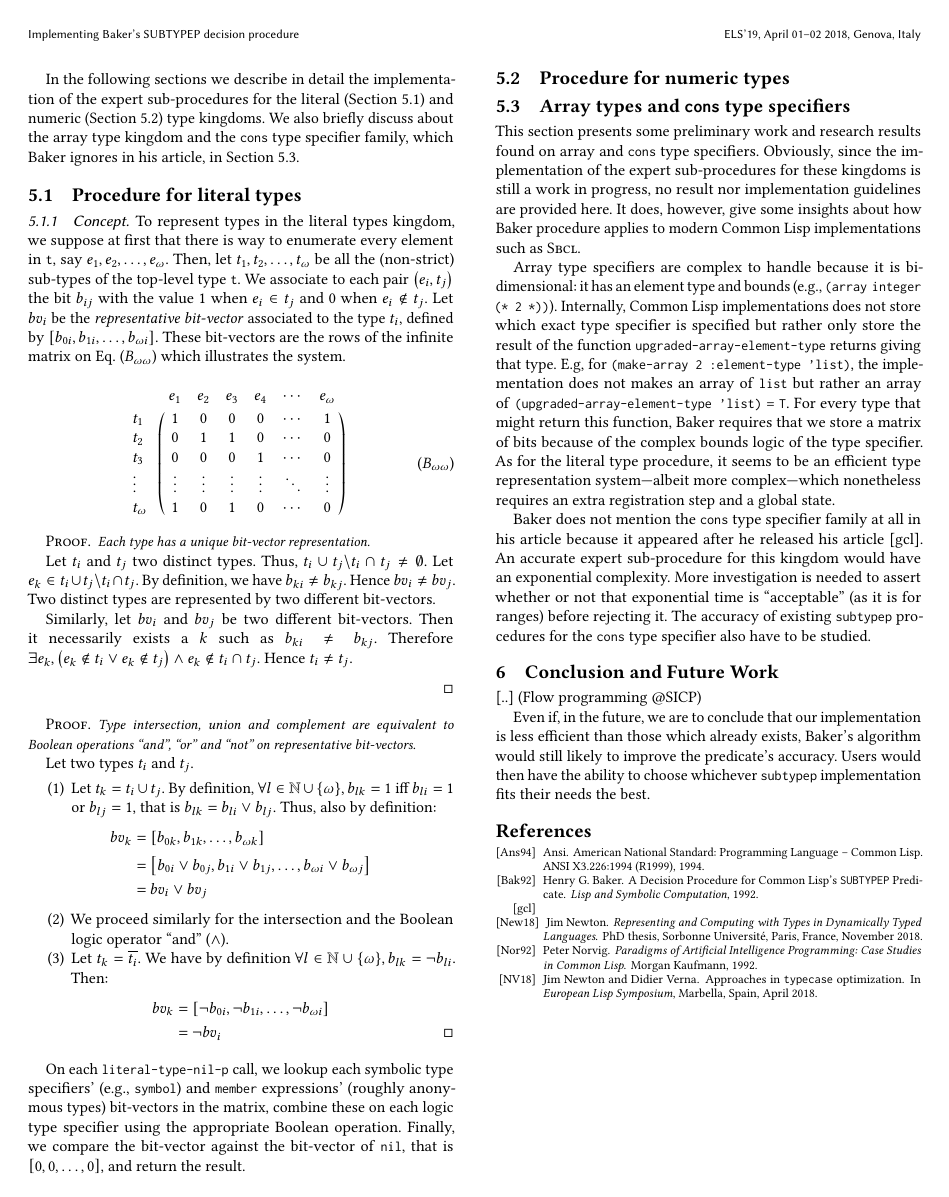
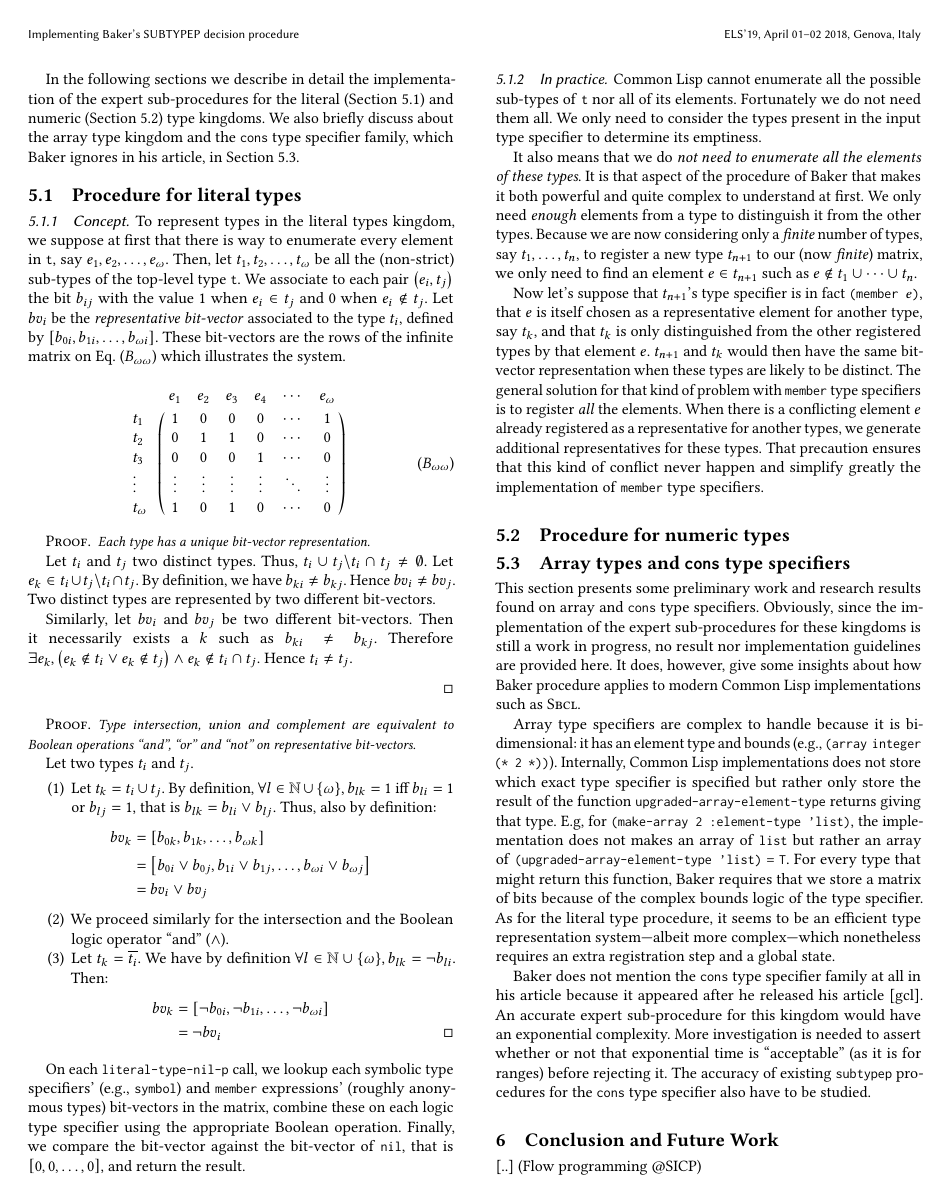
Before and after one commit to leovalais/valais.els, a LaTeX paper (valais.19.els.tex): page 5 of 7 before the commit and page 5 of 8 after it. Compiled offline with pdfLaTeX.

Commit message:
els19: add finite matrix explications for literal types

```diff
--- a/valais.19.els.tex
+++ b/valais.19.els.tex
@@ -630,6 +630,31 @@ on each logic type specifier using the appropriate Boolean operation. Finally,
 we compare the bit-vector against the bit-vector of \code{nil}, that is
 $\left[0, 0, \dots, 0\right]$, and return the result.
 
+\subsubsection{In practice}
+Common Lisp cannot enumerate all the possible sub-types of \code{t} nor all of
+its elements. Fortunately we do not need them all. We only need to consider the
+types present in the input type specifier to determine its emptiness.
+
+It also means that we do \emph{not need to enumerate all the elements of these
+  types}. It is that aspect of the procedure of Baker that makes it both
+powerful and quite complex to understand at first. We only need \emph{enough}
+elements from a type to distinguish it from the other types. Because we are
+now considering only a \emph{finite} number of types, say $t_1, \dots, t_n$, to
+register a new type $t_{n+1}$ to our (now \emph{finite}) matrix, we only need to
+find an element $e \in t_{n+1}$ such as $e \notin t_1 \cup \dots \cup t_n$.
+
+Now let's suppose that $t_{n+1}$'s type specifier is in fact \code{(member
+  $e$)}, that $e$ is itself chosen as a representative element for another type,
+say $t_k$, and that $t_k$ is only distinguished from the other registered types
+by that element $e$. $t_{n+1}$ and $t_k$ would then have the same bit-vector
+representation when these types are likely to be distinct. The general solution
+for that kind of problem with \code{member} type specifiers is to register
+\emph{all} the elements. When there is a conflicting element $e$ already
+registered as a representative for another types, we generate additional
+representatives for these types. That precaution ensures that this kind of
+conflict never happen and simplify greatly the implementation of \code{member}
+type specifiers.
+
 \subsection{Procedure for numeric types}
 \label{sec:expnum}
 
```
